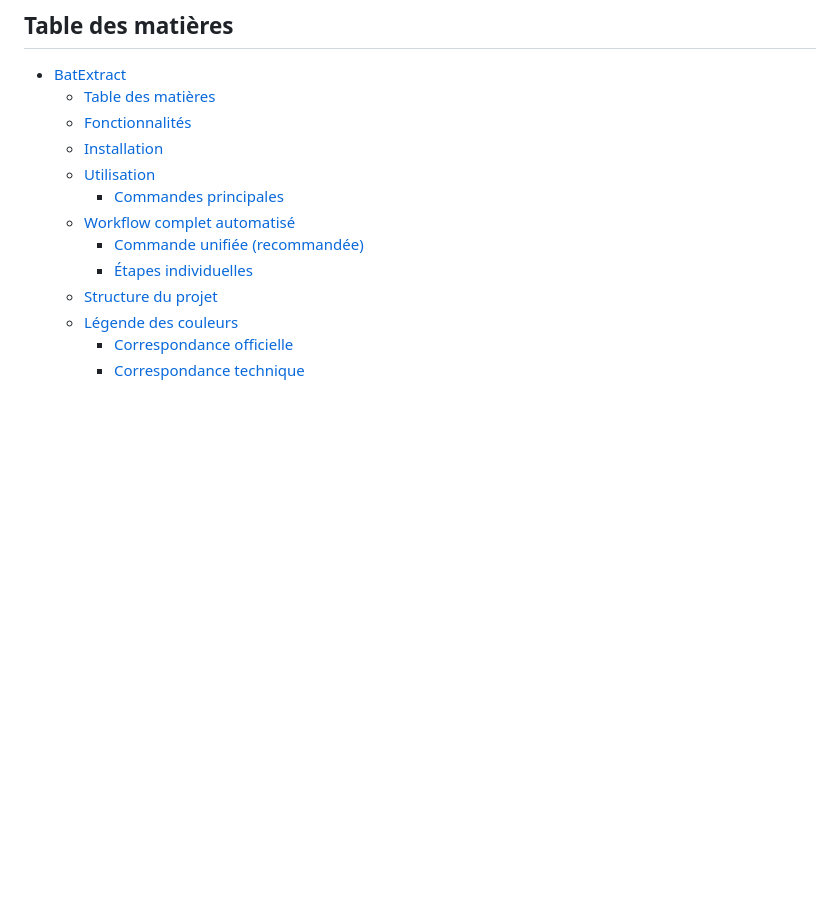
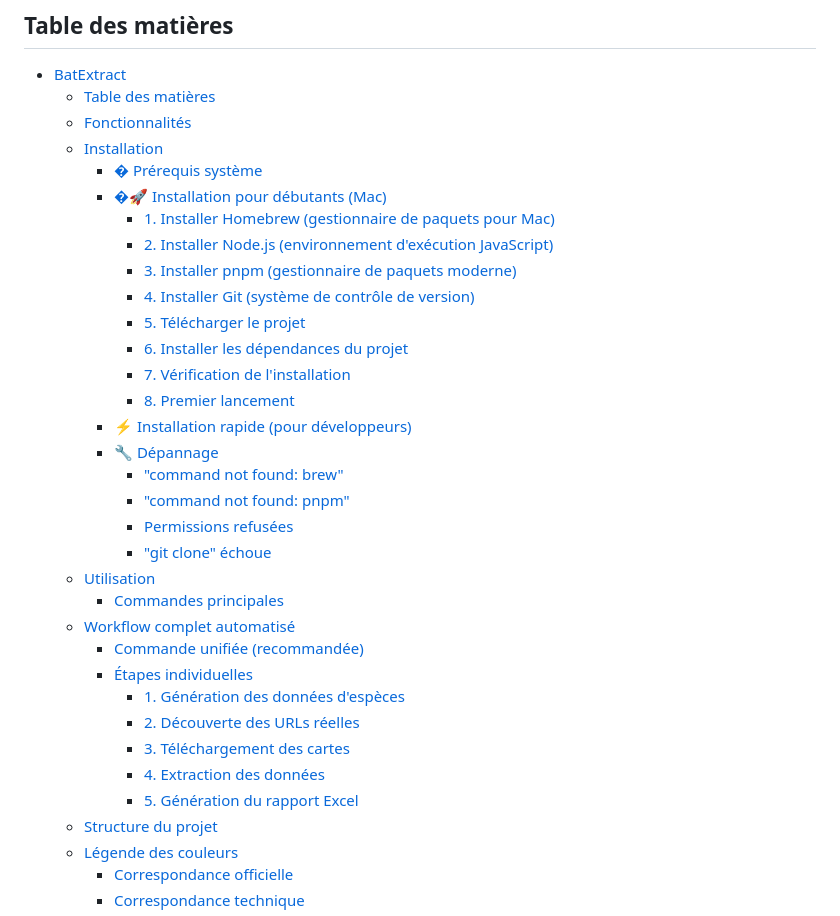
Before and after one commit to zaratan/bat_extract, a Markdown page: README.md, the part around one of its changes. GitHub-like rendering; blank space fills up the shorter version.

```diff
--- a/README.md
+++ b/README.md
@@ -8,11 +8,32 @@ Un extracteur de données de cartes de distribution utilisant l'analyse de coule
   - [Table des matières](#table-des-matières)
   - [Fonctionnalités](#fonctionnalités)
   - [Installation](#installation)
+    - [� Prérequis système](#-prérequis-système)
+    - [�🚀 Installation pour débutants (Mac)](#-installation-pour-débutants-mac)
+      - [1. Installer Homebrew (gestionnaire de paquets pour Mac)](#1-installer-homebrew-gestionnaire-de-paquets-pour-mac)
+      - [2. Installer Node.js (environnement d'exécution JavaScript)](#2-installer-nodejs-environnement-dexécution-javascript)
+      - [3. Installer pnpm (gestionnaire de paquets moderne)](#3-installer-pnpm-gestionnaire-de-paquets-moderne)
+      - [4. Installer Git (système de contrôle de version)](#4-installer-git-système-de-contrôle-de-version)
+      - [5. Télécharger le projet](#5-télécharger-le-projet)
+      - [6. Installer les dépendances du projet](#6-installer-les-dépendances-du-projet)
+      - [7. Vérification de l'installation](#7-vérification-de-linstallation)
+      - [8. Premier lancement](#8-premier-lancement)
+    - [⚡ Installation rapide (pour développeurs)](#-installation-rapide-pour-développeurs)
+    - [🔧 Dépannage](#-dépannage)
+      - ["command not found: brew"](#command-not-found-brew)
+      - ["command not found: pnpm"](#command-not-found-pnpm)
+      - [Permissions refusées](#permissions-refusées)
+      - ["git clone" échoue](#git-clone-échoue)
   - [Utilisation](#utilisation)
     - [Commandes principales](#commandes-principales)
   - [Workflow complet automatisé](#workflow-complet-automatisé)
     - [Commande unifiée (recommandée)](#commande-unifiée-recommandée)
     - [Étapes individuelles](#étapes-individuelles)
+      - [1. Génération des données d'espèces](#1-génération-des-données-despèces)
+      - [2. Découverte des URLs réelles](#2-découverte-des-urls-réelles)
+      - [3. Téléchargement des cartes](#3-téléchargement-des-cartes)
+      - [4. Extraction des données](#4-extraction-des-données)
+      - [5. Génération du rapport Excel](#5-génération-du-rapport-excel)
   - [Structure du projet](#structure-du-projet)
   - [Légende des couleurs](#légende-des-couleurs)
     - [Correspondance officielle](#correspondance-officielle)
```
Also changed, not shown: other parts of README.md (+132 -0 lines).
